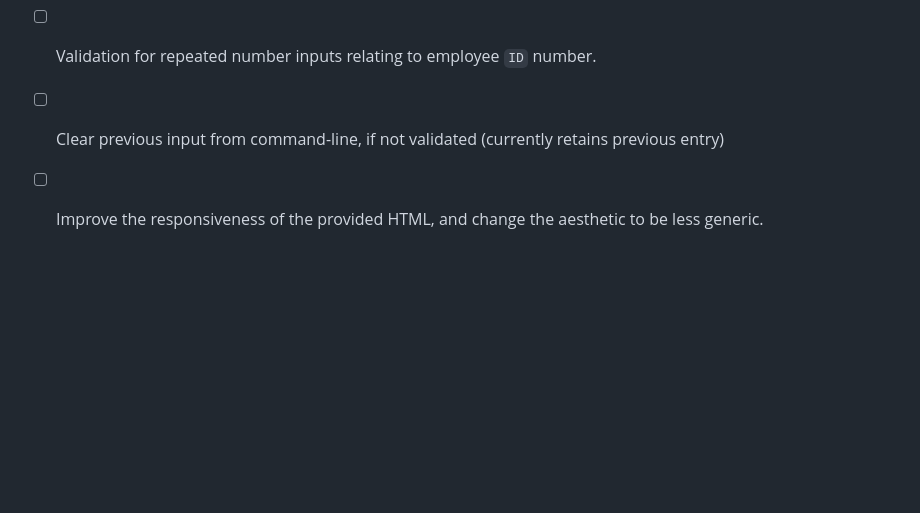
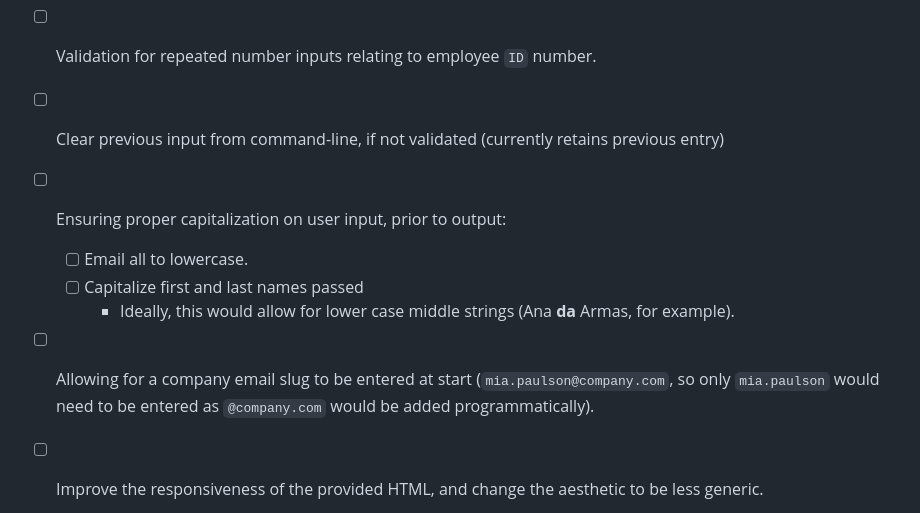
Before and after one commit to Agia/Team-Profile-Generator, a Markdown page: README.md, the part around the change. Rendered like a GitHub page; blank space fills up the shorter version.

Commit message:
Additions to future plans list in README.md

```diff
--- a/README.md
+++ b/README.md
@@ -120,6 +120,11 @@ With that in mind, I have listed a few areas I would like to revisit, and improv
 
 - [ ] Validation for repeated number inputs relating to employee `ID` number.
 - [ ] Clear previous input from command-line, if not validated (currently retains previous entry)
+- [ ] Ensuring proper capitalization on user input, prior to output:
+    - [ ] Email all to lowercase.
+    - [ ] Capitalize first and last names passed
+        - Ideally, this would allow for lower case middle strings (Ana **da** Armas, for example).
+- [ ] Allowing for a company email slug to be entered at start (`mia.paulson@company.com`, so only `mia.paulson` would need to be entered as `@company.com` would be added programmatically).
 - [ ] Improve the responsiveness of the provided HTML, and change the aesthetic to be less generic.
 
 
```
